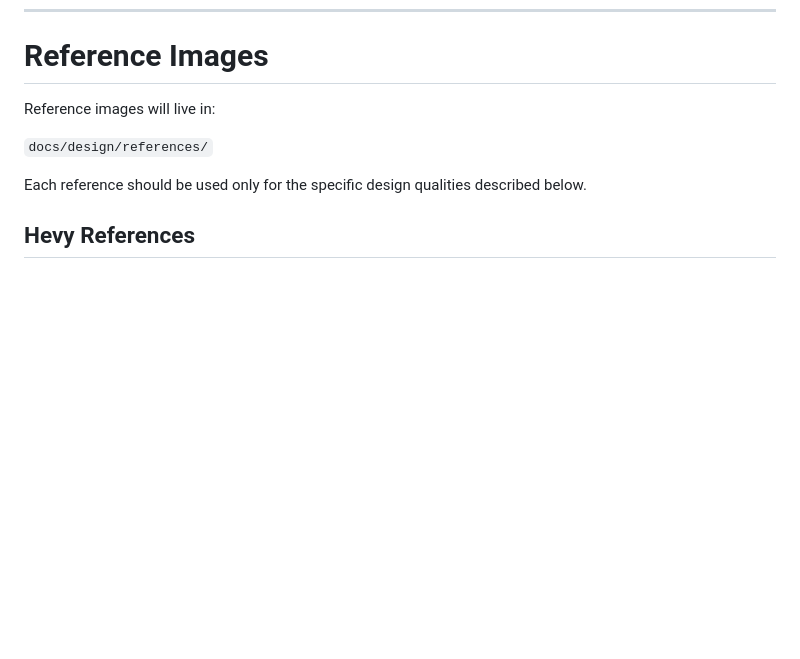
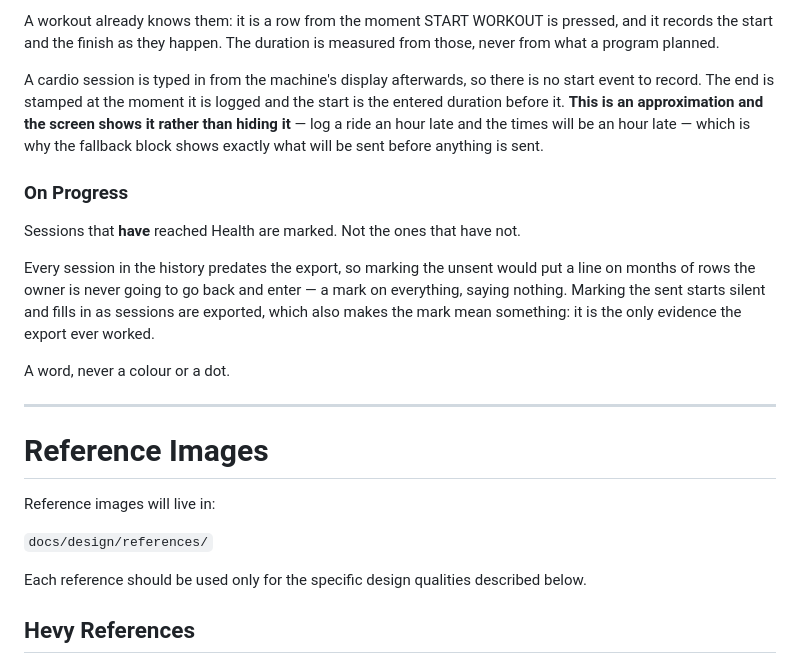
Before and after one commit to btoyn/REIGN, a Markdown page: docs/design/REIGN_UI_SPEC.md, the part around one of its changes. GitHub-like rendering; blank space fills up the shorter version.

```diff
--- a/docs/design/REIGN_UI_SPEC.md
+++ b/docs/design/REIGN_UI_SPEC.md
@@ -1337,3 +1434,27 @@ it.
+A workout already knows them: it is a row from the moment START WORKOUT is
+pressed, and it records the start and the finish as they happen. The duration
+is measured from those, never from what a program planned.
+
+A cardio session is typed in from the machine's display afterwards, so there is
+no start event to record. The end is stamped at the moment it is logged and the
+start is the entered duration before it. **This is an approximation and the
+screen shows it rather than hiding it** — log a ride an hour late and the times
+will be an hour late — which is why the fallback block shows exactly what will
+be sent before anything is sent.
+
+### On Progress
+
+Sessions that **have** reached Health are marked. Not the ones that have not.
+
+Every session in the history predates the export, so marking the unsent would
+put a line on months of rows the owner is never going to go back and enter — a
+mark on everything, saying nothing. Marking the sent starts silent and fills in
+as sessions are exported, which also makes the mark mean something: it is the
+only evidence the export ever worked.
+
+A word, never a colour or a dot.
+
+---
 # Reference Images
 
 Reference images will live in:
```
Also changed, not shown: other parts of docs/design/REIGN_UI_SPEC.md (+97 -0 lines), CLAUDE.md (+12 -1 lines).
